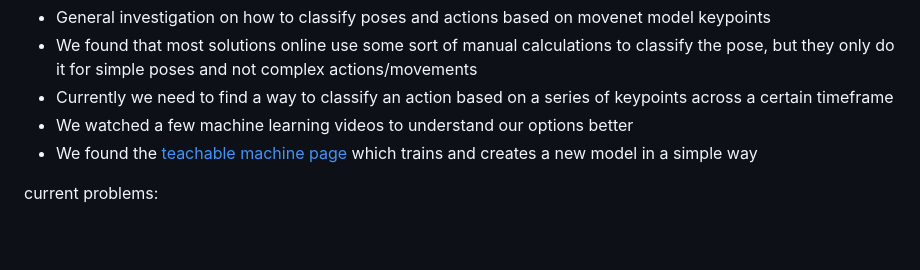
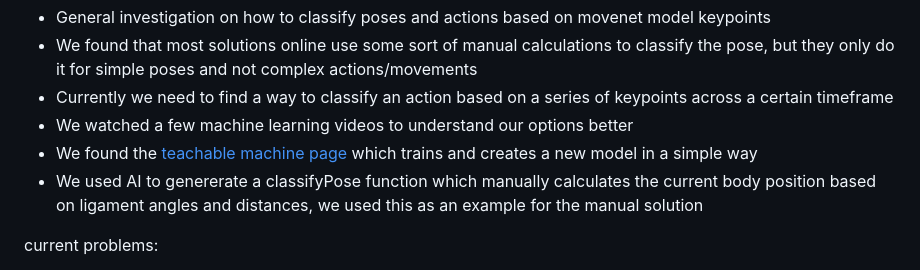
Before and after one commit to Jahija303/GymCoach, a Markdown page: docs/progress.md, the part around the change. GitHub-like rendering; blank space fills up the shorter version.

Commit message:
Progress update

```diff
--- a/docs/progress.md
+++ b/docs/progress.md
@@ -67,6 +67,7 @@ progress:
 - Currently we need to find a way to classify an action based on a series of keypoints across a certain timeframe
 - We watched a few machine learning videos to understand our options better
 - We found the [teachable machine page](https://teachablemachine.withgoogle.com/) which trains and creates a new model in a simple way
+- We used AI to genererate a classifyPose function which manually calculates the current body position based on ligament angles and distances, we used this as an example for the manual solution
 
 current problems:
 - how can we classify an action based on movenet keypoints?
```
